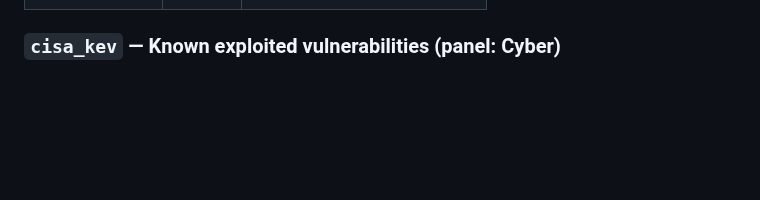
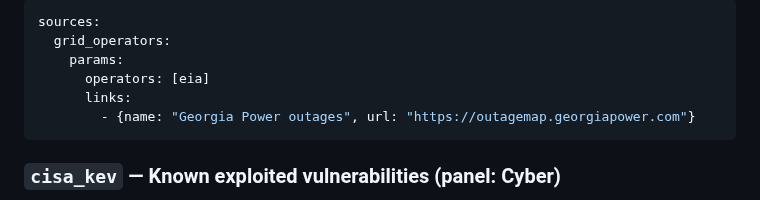
Before and after one commit to ashenroot/Lighthouse, a Markdown page: docs/sources.md, the part around one of its changes. GitHub-like rendering; blank space fills up the shorter version.

````diff
--- a/docs/sources.md
+++ b/docs/sources.md
@@ -162,3 +207,12 @@ Recent recalls from the Consumer Product Safety Commission. The CPSC does not gr
+```yaml
+sources:
+  grid_operators:
+    params:
+      operators: [eia]
+      links:
+        - {name: "Georgia Power outages", url: "https://outagemap.georgiapower.com"}
+```
+
 ### `cisa_kev` — Known exploited vulnerabilities (panel: Cyber)
 
 Vulnerabilities the US Cybersecurity and Infrastructure Security Agency has confirmed are being exploited. This is a national feed, not tied to your location. Default interval 30 minutes.
````
Also changed, not shown: other parts of docs/sources.md (+45 -0 lines), README.md (+2 -1 lines), docs/privacy-security.md (+2 -0 lines), docs/board.png, 11 other files.
